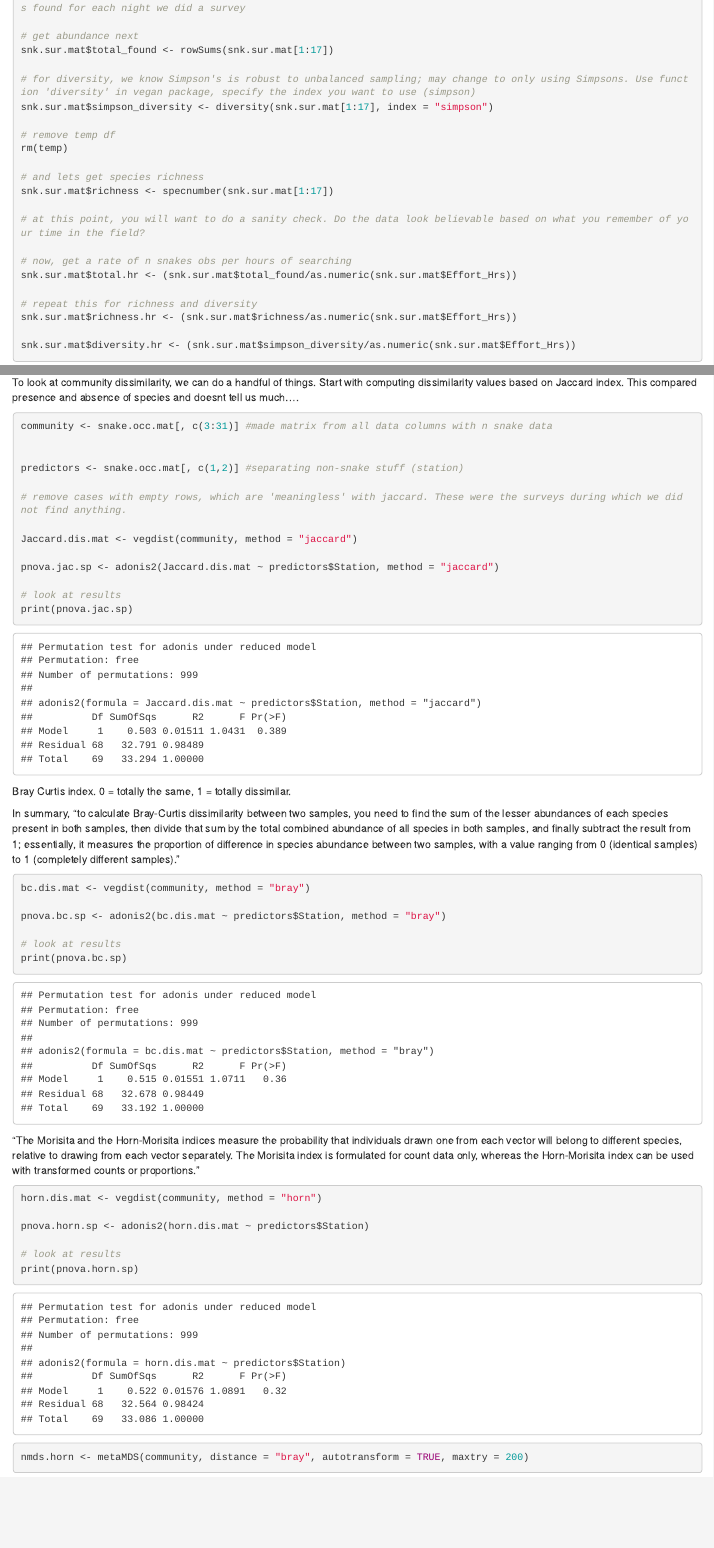
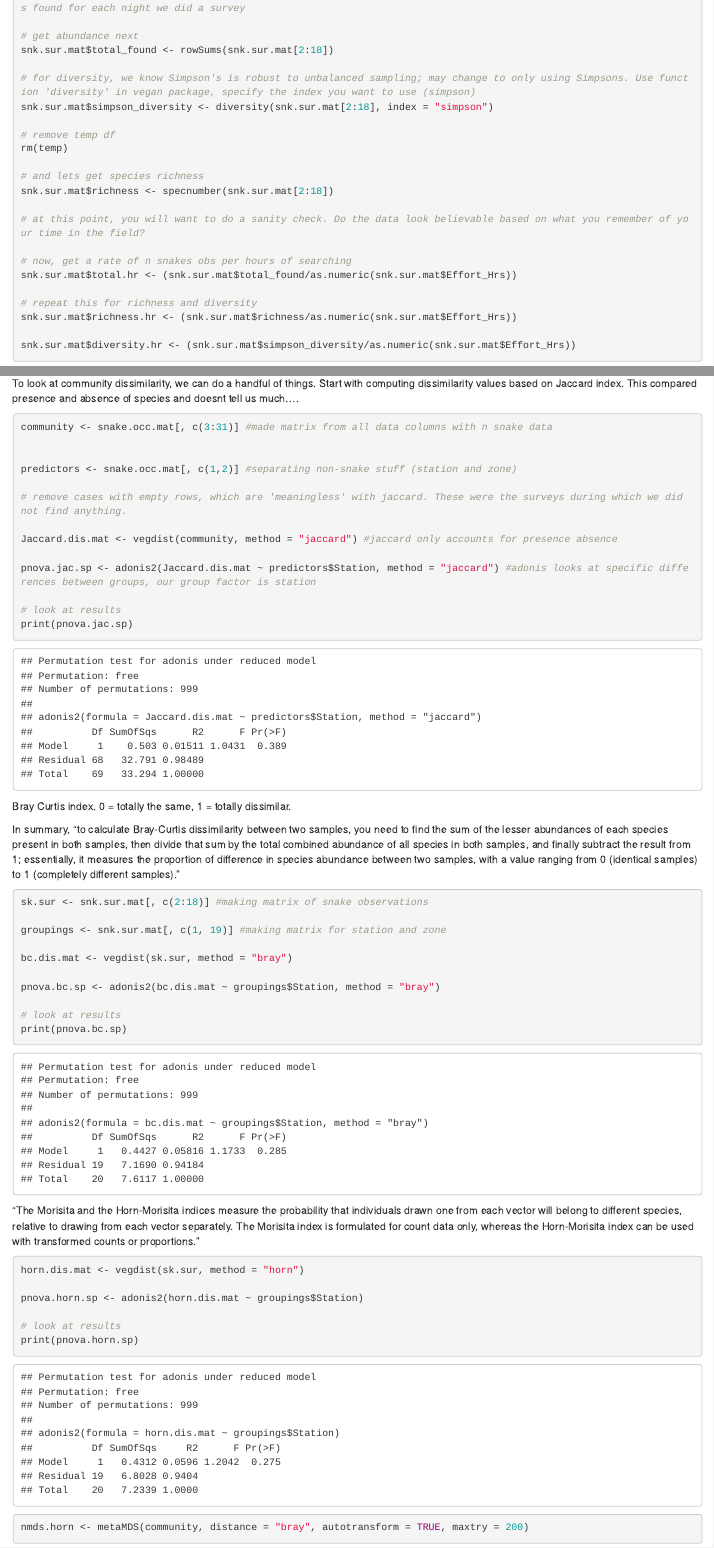
Before and after one commit to owenmccool/amazon, an R Markdown document (Beginning_Analysis-T.Rmd): the page in a window 1100 px wide, from 4490 px down before the commit and from 4460 px down after it, so that both start at the same text, and a second part further down, joined at a grey line. Rendered offline with R 4.5, knitr and Pandoc, with nearby package versions; drawn as R Markdown's standard HTML page in place of the format the file asks for; code that draws random numbers runs with fixed seeds of ours.

Commit message:
Worked on bray curtis, jaccard, intro to other diversity stuff and making boxplot.

````diff
--- a/Beginning_Analysis-T.Rmd
+++ b/Beginning_Analysis-T.Rmd
@@ -183,16 +181,16 @@ snk.sur.mat <- snk.sur.mat %>%
 # great, let's start getting some info together regarding the abundance, diversity, and species richness of snakes found for each night we did a survey
 
 # get abundance next
-snk.sur.mat$total_found <- rowSums(snk.sur.mat[1:17])
+snk.sur.mat$total_found <- rowSums(snk.sur.mat[2:18])
 
 # for diversity, we know Simpson's is robust to unbalanced sampling; may change to only using Simpsons. Use function 'diversity' in vegan package, specify the index you want to use (simpson)
-snk.sur.mat$simpson_diversity <- diversity(snk.sur.mat[1:17], index = "simpson")
+snk.sur.mat$simpson_diversity <- diversity(snk.sur.mat[2:18], index = "simpson")
 
 # remove temp df
 rm(temp)
 
 # and lets get species richness
-snk.sur.mat$richness <- specnumber(snk.sur.mat[1:17])
+snk.sur.mat$richness <- specnumber(snk.sur.mat[2:18])
 
 # at this point, you will want to do a sanity check. Do the data look believable based on what you remember of your time in the field?
 
@@ -248,13 +246,13 @@ To look at community dissimilarity, we can do a handful of things. Start with co
 community <- snake.occ.mat[, c(3:31)] #made matrix from all data columns with n snake data
 
 
-predictors <- snake.occ.mat[, c(1,2)] #separating non-snake stuff (station)
+predictors <- snake.occ.mat[, c(1,2)] #separating non-snake stuff (station and zone)
 
 # remove cases with empty rows, which are 'meaningless' with jaccard. These were the surveys during which we did not find anything.
 
-Jaccard.dis.mat <- vegdist(community, method = "jaccard")
+Jaccard.dis.mat <- vegdist(community, method = "jaccard") #jaccard only accounts for presence absence
 
-pnova.jac.sp <- adonis2(Jaccard.dis.mat ~ predictors$Station, method = "jaccard")
+pnova.jac.sp <- adonis2(Jaccard.dis.mat ~ predictors$Station, method = "jaccard") #adonis looks at specific differences between groups, our group factor is station
 
 # look at results
 print(pnova.jac.sp)
@@ -265,10 +263,13 @@ Bray Curtis index. 0 = totally the same, 1 = totally dissimilar.
 
 In summary, "to calculate Bray-Curtis dissimilarity between two samples, you need to find the sum of the lesser abundances of each species present in both samples, then divide that sum by the total combined abundance of all species in both samples, and finally subtract the result from 1; essentially, it measures the proportion of difference in species abundance between two samples, with a value ranging from 0 (identical samples) to 1 (completely different samples)."
 ```{r repeat with bray curtis}
+sk.sur <- snk.sur.mat[, c(2:18)] #making matrix of snake observations
 
-bc.dis.mat <- vegdist(community, method = "bray")
+groupings <- snk.sur.mat[, c(1, 19)] #making matrix for station and zone
 
-pnova.bc.sp <- adonis2(bc.dis.mat ~ predictors$Station, method = "bray")
+bc.dis.mat <- vegdist(sk.sur, method = "bray")
+
+pnova.bc.sp <- adonis2(bc.dis.mat ~ groupings$Station, method = "bray")
 
 # look at results
 print(pnova.bc.sp)
@@ -277,9 +278,9 @@ print(pnova.bc.sp)
 
 ```{r repeat with horn morisita}
 
-horn.dis.mat <- vegdist(community, method = "horn")
+horn.dis.mat <- vegdist(sk.sur, method = "horn")
 
-pnova.horn.sp <- adonis2(horn.dis.mat ~ predictors$Station)
+pnova.horn.sp <- adonis2(horn.dis.mat ~ groupings$Station)
 
 # look at results
 print(pnova.horn.sp)
````
Also changed, not shown: Beginning_Analysis-T.Rmd (14 more changed lines).
